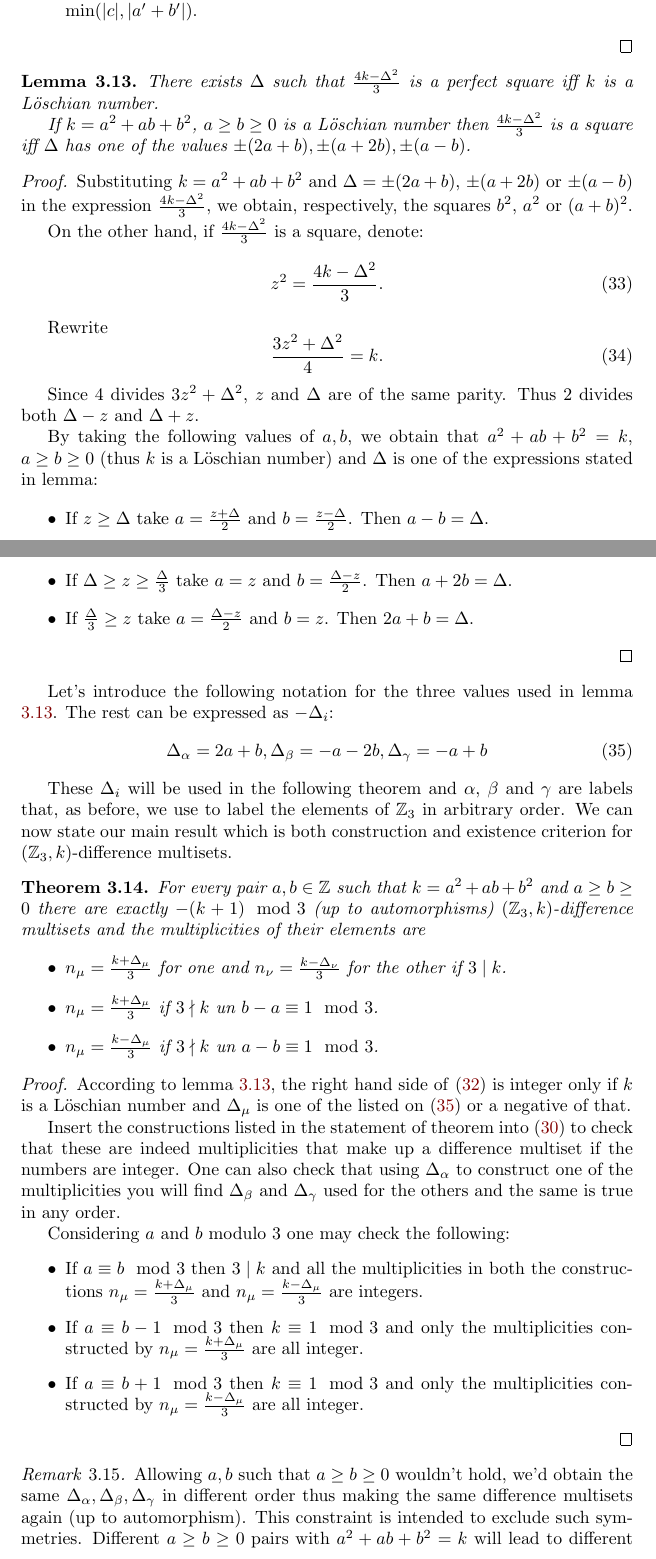
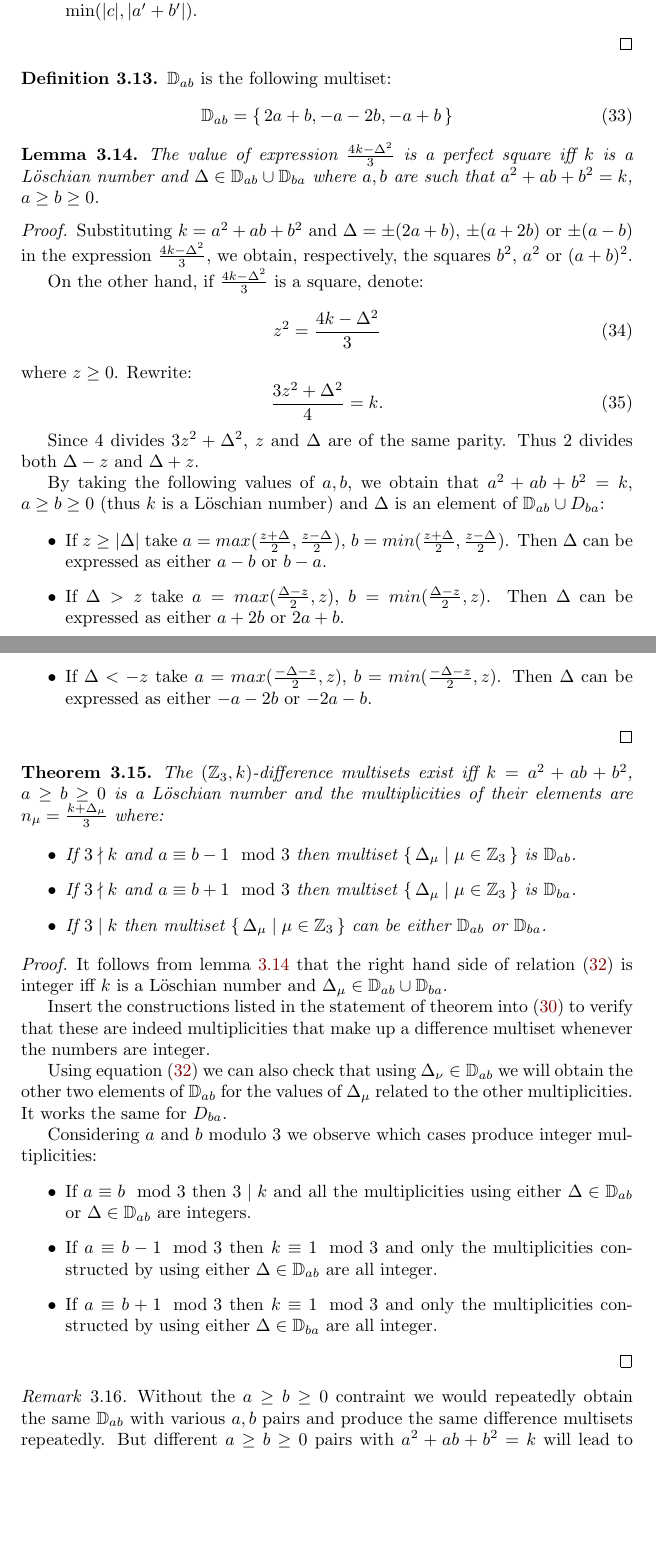
Before and after one commit to tontonsb/SmallDifferenceMultisets, a LaTeX paper (small_difference_multisests.tex, which reads text/main__z3.tex): two parts of pages 11 and 12 of 16, joined at a grey line, cut so that both start at the same text, the shorter picture padded with empty space. Compiled offline with pdfLaTeX.

Commit message:
z3 pārrakstīts

```diff
--- a/text/main__z3.tex
+++ b/text/main__z3.tex
@@ -80,11 +63,17 @@ To eliminate unnecessary symmetries we will only consider $a,b$ such that $a \ge
 	\end{itemize}
 \end{proof}
 
+\begin{definition}
+    $\mathbb D_{ab}$ is the following multiset:
+    \begin{equation}
+        \mathbb D_{ab} = \set{2a+b, -a-2b, -a+b}
+    \end{equation}
+\end{definition}
+
+
 \begin{lemma}
 	\label{v3:lemma:square}
-	There exists $\Delta$ such that $\frac{4k-\Delta^2}{3}$ is a perfect square iff $k$ is a Löschian number.
-
-	If $k=a^2+ab+b^2$, $a \geq b \geq 0$ is a Löschian number then $\frac{4k-\Delta^2}{3}$ is a square iff $\Delta$ has one of the values $\pm (2a+b), \pm (a+2b), \pm (a-b)$.
+	The value of expression $\frac{4k-\Delta^2}{3}$ is a perfect square iff $k$ is a Löschian number and $\Delta\in \mathbb D_{ab} \cup \mathbb D_{ba}$ where $a,b$ are such that $a^2+ab+b^2=k$, $a \geq b \geq 0$.
 \end{lemma}
 
 \begin{proof}
@@ -92,60 +81,53 @@ To eliminate unnecessary symmetries we will only consider $a,b$ such that $a \ge
 
 	On the other hand, if $\frac{4k-\Delta^2}{3}$ is a square, denote:
 	\begin{equation}
-		z^2 = \frac{4k-\Delta^2}{3}.
+		z^2 = \frac{4k-\Delta^2}{3}
 	\end{equation}
-
-	Rewrite
+	where $z \geq 0$. Rewrite:
 	\begin{equation}
 		\frac{3z^2 + \Delta^2}{4} = k.
 	\end{equation}
 
 	Since $4$ divides $3z^2 + \Delta^2$, $z$ and $\Delta$ are of the same parity. Thus $2$ divides both $\Delta-z$ and $\Delta+z$.
 
-	By taking the following values of $a,b$, we obtain that $a^2+ab+b^2=k$, $a \geq b \geq 0$ (thus $k$ is a Löschian number) and $\Delta$ is one of the expressions stated in lemma:
+	By taking the following values of $a,b$, we obtain that $a^2+ab+b^2=k$, $a \geq b \geq 0$ (thus $k$ is a Löschian number) and $\Delta$ is an element of $\mathbb D_{ab} \cup D_{ba}$:
 
 	\begin{itemize}
-		\item If $z \geq \Delta$ take $a=\frac{z+\Delta}{2}$ and $b=\frac{z-\Delta}{2}$. Then $a-b=\Delta$.
-		\item If $\Delta \geq z \geq \frac \Delta 3$ take $a=z$ and $b=\frac{\Delta-z}{2}$. Then $a+2b=\Delta$.
-		\item If $\frac \Delta 3 \geq z$ take $a=\frac{\Delta-z}{2}$ and $b=z$. Then $2a+b=\Delta$.
+		\item If $z \geq |\Delta|$ take $a=max(\frac{z+\Delta}2, \frac{z-\Delta}2)$, $b=min(\frac{z+\Delta}2, \frac{z-\Delta}2)$. Then $\Delta$ can be expressed as either $a-b$ or $b-a$.
+		\item If $\Delta > z$ take $a=max(\frac{\Delta-z}{2}, z)$, $b=min(\frac{\Delta-z}{2}, z)$. Then $\Delta$ can be expressed as either $a+2b$ or $2a+b$.
+		\item If $\Delta < -z$ take $a=max(\frac{-\Delta-z}2, z)$, $b=min(\frac{-\Delta-z}2, z)$. Then $\Delta$ can be expressed as either $-a-2b$ or $-2a-b$.
 	\end{itemize}
+
 \end{proof}
-
-Let's introduce the following notation for the three values used in lemma \ref{v3:lemma:square}. The rest can be expressed as $-\Delta_i$:
-\begin{equation}
-	\label{v3:eq:deltas}
-	\Delta_\alpha = 2a+b, \Delta_\beta = -a-2b, \Delta_\gamma = -a+b
-\end{equation}
-
-These $\Delta_i$ will be used in the following theorem and $\alpha$, $\beta$ and $\gamma$ are labels that, as before, we use to label the elements of $\mathbb Z_3$ in arbitrary order. We can now state our main result which is both construction and existence criterion for $(\mathbb Z_3,k)$-difference multisets.
 
 \begin{theorem}
 	\label{v3:theorem:loeschian}
-	For every pair $a,b \in \mathbb Z$ such that $k=a^2+ab+b^2$ and $a \geq b \geq 0$ there are exactly $-(k+1) \mod 3$ (up to automorphisms) $(\mathbb Z_3,k)$-difference multisets and the multiplicities of their elements are
+	The $(\mathbb Z_3,k)$-difference multisets exist iff $k=a^2+ab+b^2$, $a \geq b \geq 0$ is a Löschian number and the multiplicities of their elements are $n_\mu=\frac{k+\Delta_\mu}3$ where:
 
 	\begin{itemize}
-		\item $n_\mu=\frac{k+\Delta_\mu}{3}$ for one and $n_\nu=\frac{k-\Delta_\nu}{3}$ for the other if $3 \mid k$.
-		\item $n_\mu=\frac{k+\Delta_\mu}{3}$ if $3 \nmid k$ un $b-a \equiv 1 \mod 3$.
-		\item $n_\mu=\frac{k-\Delta_\mu}{3}$ if $3 \nmid k$ un $a-b \equiv 1 \mod 3$.
+        \item If $3 \nmid k$ and $a \equiv b-1 \mod 3$ then multiset $\set{\Delta_\mu | \mu \in \mathbb Z_3}$ is $\mathbb D_{ab}$.
+        \item If $3 \nmid k$ and $a \equiv b+1 \mod 3$ then multiset $\set{\Delta_\mu | \mu \in \mathbb Z_3}$ is $\mathbb D_{ba}$.
+        \item If $3 \mid k$ then multiset $\set{\Delta_\mu | \mu \in \mathbb Z_3}$ can be either $\mathbb D_{ab}$ or $\mathbb D_{ba}$.
 	\end{itemize}
 \end{theorem}
 
 \begin{proof}
-	According to lemma \ref{v3:lemma:square}, the right hand side of \eqref{v3:eq:relations_delta} is integer only if $k$ is a Löschian number and $\Delta_\mu$ is one of the listed on \eqref{v3:eq:deltas} or a negative of that.
+	It follows from lemma \ref{v3:lemma:square} that the right hand side of relation \eqref{v3:eq:relations_delta} is integer iff $k$ is a Löschian number and $\Delta_\mu \in \mathbb D_{ab} \cup \mathbb D_{ba}$.
 
-	Insert the constructions listed in the statement of theorem into \eqref{v3:eq:relations} to check that these are indeed multiplicities that make up a difference multiset if the numbers are integer. One can also check that using $\Delta_\alpha$ to construct one of the multiplicities you will find $\Delta_\beta$ and $\Delta_\gamma$ used for the others and the same is true in any order.
+	Insert the constructions listed in the statement of theorem into \eqref{v3:eq:relations} to verify that these are indeed multiplicities that make up a difference multiset whenever the numbers are integer.
 
-	Considering $a$ and $b$ modulo $3$ one may check the following:
+	Using equation \eqref{v3:eq:relations_delta} we can also check that using $\Delta_\nu \in \mathbb D_{ab}$ we will obtain the other two elements of $\mathbb D_{ab}$ for the values of $\Delta_\mu$ related to the other multiplicities. It works the same for $D_{ba}$.
+
+	Considering $a$ and $b$ modulo $3$ we observe which cases produce integer multiplicities:
 	\begin{itemize}
-		\item If $a \equiv b \mod 3$ then $3 \mid k$ and all the multiplicities in both the constructions $n_\mu=\frac{k+\Delta_\mu}{3}$ and $n_\mu=\frac{k-\Delta_\mu}{3}$ are integers.
-		\item If $a \equiv b-1 \mod 3$ then $k \equiv 1 \mod 3$ and only the multiplicities constructed by $n_\mu=\frac{k+\Delta_\mu}{3}$ are all integer.
-		\item If $a \equiv b+1 \mod 3$ then $k \equiv 1 \mod 3$ and only the multiplicities constructed by $n_\mu=\frac{k-\Delta_\mu}{3}$ are all integer.
+		\item If $a \equiv b \mod 3$ then $3 \mid k$ and all the multiplicities using either $\Delta \in \mathbb D_{ab}$ or $\Delta \in \mathbb D_{ab}$ are integers.
+		\item If $a \equiv b-1 \mod 3$ then $k \equiv 1 \mod 3$ and only the multiplicities constructed by using either $\Delta \in \mathbb D_{ab}$ are all integer.
+		\item If $a \equiv b+1 \mod 3$ then $k \equiv 1 \mod 3$ and only the multiplicities constructed by using either $\Delta \in \mathbb D_{ba}$ are all integer.
 	\end{itemize}
 \end{proof}
 
 \begin{remark}
-	Allowing $a,b$ such that $a \geq b \geq 0$ wouldn't hold, we'd obtain the same $\Delta_\alpha, \Delta_\beta, \Delta_\gamma$ in different order thus making the same difference multisets again (up to automorphism). This constraint is intended to exclude such symmetries.
-	Different $a \geq b \geq 0$ pairs with $a^2+ab+b^2=k$ will lead to different values of $a-b$ and thus all the constructions mentioned in \ref{v3:theorem:loeschian} will be distinct. Consequently the number of $(\mathbb Z_3,k)$-difference multisets will be proportional to the number of unique $a,b$ pairs (respecting constraints) and the coefficient of proportionality is $-(k+1) \mod 3$.
+    Without the $a \geq b \geq 0$ contraint we would repeatedly obtain the same $\mathbb D_{ab}$ with various $a,b$ pairs and produce the same difference multisets repeatedly.	But different $a \geq b \geq 0$ pairs with $a^2+ab+b^2=k$ will lead to different values of $a-b$ and thus all the constructions mentioned in \ref{v3:theorem:loeschian} will be distinct. Consequently the number of $(\mathbb Z_3,k)$-difference multisets will be proportional to the number of unique $a,b$ pairs (respecting constraints) and the coefficient of proportionality is $-(k+1) \mod 3$.
 \end{remark}
 
 \subsection{Estimating numbers}
```
Also changed, not shown: difference_multisets.bib (+39 -2 lines), small_difference_multisests.tex (+1 -1 lines), small_difference_multisests.pdf, text/main__z3.tex (25 more changed lines).
